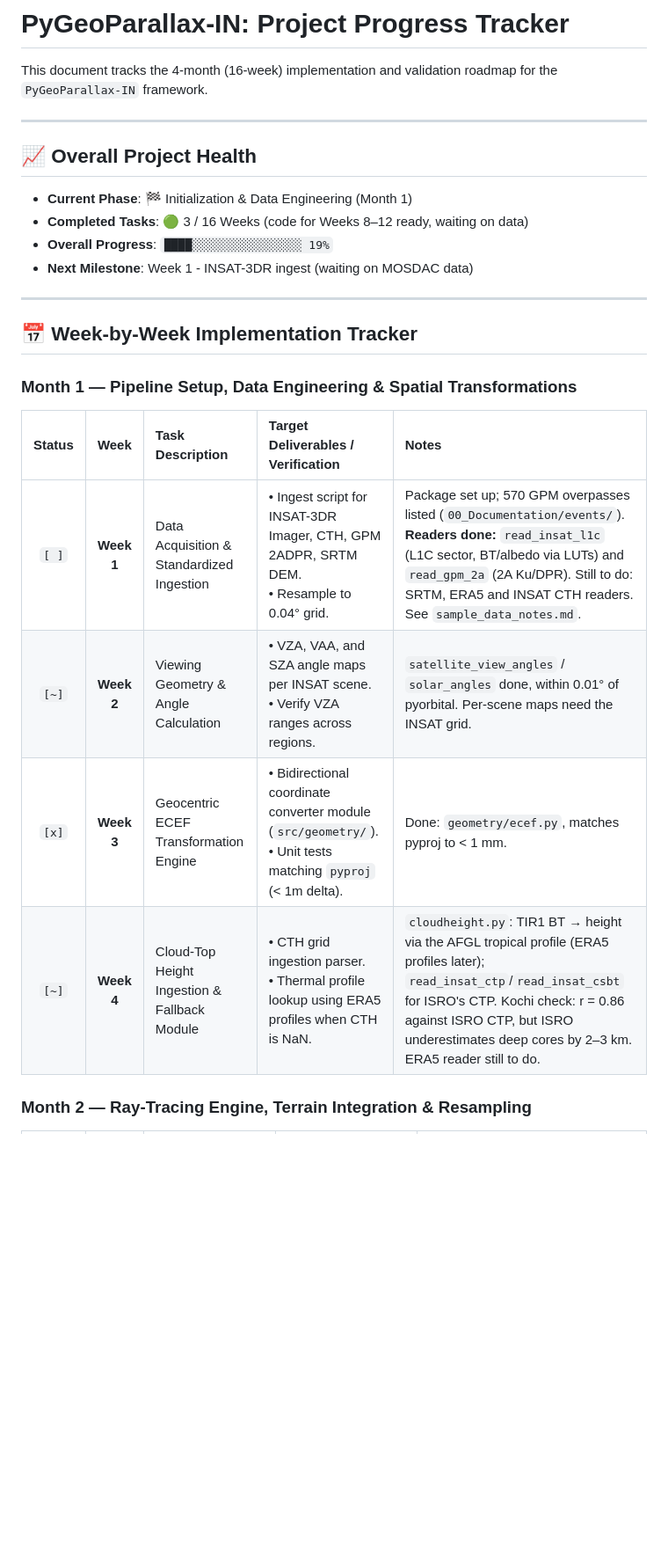
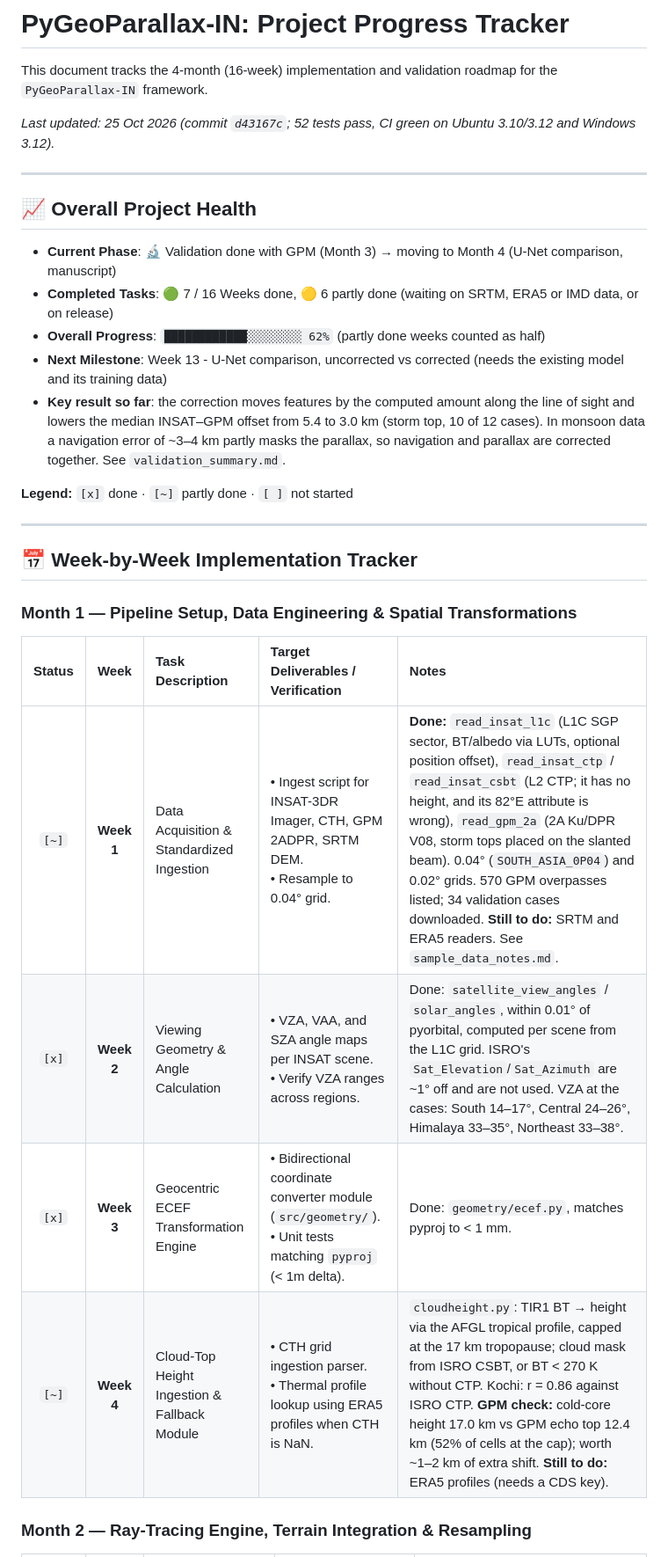
Before and after one commit to bapallinaveen60/PyGeoParallax-IN, a Markdown page: 00_Documentation/project_tracker.md, the part around one of its changes. Shown at 88% size. GitHub-like rendering; blank space fills up the shorter version.

Commit message:
Update project tracker with current status and measured GPM metrics
Co-Authored-By: Claude Opus 5.5 <noreply@anthropic.com>

```diff
--- a/00_Documentation/project_tracker.md
+++ b/00_Documentation/project_tracker.md
@@ -2,13 +2,18 @@
 
 This document tracks the 4-month (16-week) implementation and validation roadmap for the `PyGeoParallax-IN` framework.
 
+*Last updated: 25 Oct 2026 (commit `d43167c`; 52 tests pass, CI green on Ubuntu 3.10/3.12 and Windows 3.12).*
+
 ---
 
 ## 📈 Overall Project Health
-*   **Current Phase**: 🏁 Initialization & Data Engineering (Month 1)
-*   **Completed Tasks**: 🟢 3 / 16 Weeks (code for Weeks 8–12 ready, waiting on data)
-*   **Overall Progress**: `████░░░░░░░░░░░░░░░░ 19%`
-*   **Next Milestone**: Week 1 - INSAT-3DR ingest (waiting on MOSDAC data)
+*   **Current Phase**: 🔬 Validation done with GPM (Month 3) → moving to Month 4 (U-Net comparison, manuscript)
+*   **Completed Tasks**: 🟢 7 / 16 Weeks done, 🟡 6 partly done (waiting on SRTM, ERA5 or IMD data, or on release)
+*   **Overall Progress**: `████████████░░░░░░░░ 62%` (partly done weeks counted as half)
+*   **Next Milestone**: Week 13 - U-Net comparison, uncorrected vs corrected (needs the existing model and its training data)
+*   **Key result so far**: the correction moves features by the computed amount along the line of sight and lowers the median INSAT–GPM offset from 5.4 to 3.0 km (storm top, 10 of 12 cases). In monsoon data a navigation error of ~3–4 km partly masks the parallax, so navigation and parallax are corrected together. See `validation_summary.md`.
+
+**Legend:** `[x]` done · `[~]` partly done · `[ ]` not started
 
 ---
 
@@ -17,10 +22,10 @@ This document tracks the 4-month (16-week) implementation and validation roadmap
 ### Month 1 — Pipeline Setup, Data Engineering & Spatial Transformations
 | Status | Week | Task Description | Target Deliverables / Verification | Notes |
 | :---: | :---: | :--- | :--- | :--- |
-| `[ ]` | **Week 1** | Data Acquisition & Standardized Ingestion | • Ingest script for INSAT-3DR Imager, CTH, GPM 2ADPR, SRTM DEM.<br>• Resample to 0.04° grid. | Package set up; 570 GPM overpasses listed (`00_Documentation/events/`). **Readers done:** `read_insat_l1c` (L1C sector, BT/albedo via LUTs) and `read_gpm_2a` (2A Ku/DPR). Still to do: SRTM, ERA5 and INSAT CTH readers. See `sample_data_notes.md`. |
-| `[~]` | **Week 2** | Viewing Geometry & Angle Calculation | • VZA, VAA, and SZA angle maps per INSAT scene.<br>• Verify VZA ranges across regions. | `satellite_view_angles` / `solar_angles` done, within 0.01° of pyorbital. Per-scene maps need the INSAT grid. |
+| `[~]` | **Week 1** | Data Acquisition & Standardized Ingestion | • Ingest script for INSAT-3DR Imager, CTH, GPM 2ADPR, SRTM DEM.<br>• Resample to 0.04° grid. | **Done:** `read_insat_l1c` (L1C SGP sector, BT/albedo via LUTs, optional position offset), `read_insat_ctp` / `read_insat_csbt` (L2 CTP; it has no height, and its 82°E attribute is wrong), `read_gpm_2a` (2A Ku/DPR V08, storm tops placed on the slanted beam). 0.04° (`SOUTH_ASIA_0P04`) and 0.02° grids. 570 GPM overpasses listed; 34 validation cases downloaded. **Still to do:** SRTM and ERA5 readers. See `sample_data_notes.md`. |
+| `[x]` | **Week 2** | Viewing Geometry & Angle Calculation | • VZA, VAA, and SZA angle maps per INSAT scene.<br>• Verify VZA ranges across regions. | Done: `satellite_view_angles` / `solar_angles`, within 0.01° of pyorbital, computed per scene from the L1C grid. ISRO's `Sat_Elevation`/`Sat_Azimuth` are ~1° off and are not used. VZA at the cases: South 14–17°, Central 24–26°, Himalaya 33–35°, Northeast 33–38°. |
 | `[x]` | **Week 3** | Geocentric ECEF Transformation Engine | • Bidirectional coordinate converter module (`src/geometry/`).<br>• Unit tests matching `pyproj` (< 1m delta). | Done: `geometry/ecef.py`, matches pyproj to < 1 mm. |
-| `[~]` | **Week 4** | Cloud-Top Height Ingestion & Fallback Module | • CTH grid ingestion parser.<br>• Thermal profile lookup using ERA5 profiles when CTH is NaN. | `cloudheight.py`: TIR1 BT → height via the AFGL tropical profile (ERA5 profiles later); `read_insat_ctp`/`read_insat_csbt` for ISRO's CTP. Kochi check: r = 0.86 against ISRO CTP, but ISRO underestimates deep cores by 2–3 km. ERA5 reader still to do. |
+| `[~]` | **Week 4** | Cloud-Top Height Ingestion & Fallback Module | • CTH grid ingestion parser.<br>• Thermal profile lookup using ERA5 profiles when CTH is NaN. | `cloudheight.py`: TIR1 BT → height via the AFGL tropical profile, capped at the 17 km tropopause; cloud mask from ISRO CSBT, or BT < 270 K without CTP. Kochi: r = 0.86 against ISRO CTP. **GPM check:** cold-core height 17.0 km vs GPM echo top 12.4 km (52% of cells at the cap); worth ~1–2 km of extra shift. **Still to do:** ERA5 profiles (needs a CDS key). |
 
 ### Month 2 — Ray-Tracing Engine, Terrain Integration & Resampling
 | Status | Week | Task Description | Target Deliverables / Verification | Notes |
```
Also changed, not shown: other parts of 00_Documentation/project_tracker.md (+31 -17 lines).
